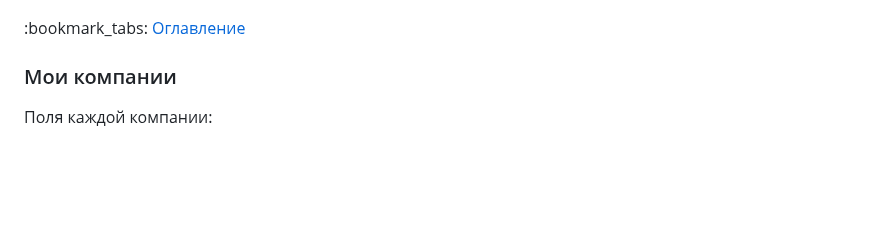
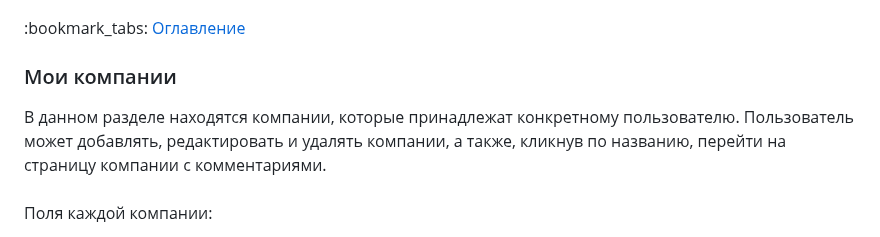
Before and after one commit to KetrinDorofeeva/togolden, a Markdown page: README.md, the part around the change. Rendered like a GitHub page; blank space fills up the shorter version.

```diff
--- a/README.md
+++ b/README.md
@@ -1368,6 +1368,8 @@ https://user-images.githubusercontent.com/93386515/222397061-e0570ffa-2dc1-4afe-
 :bookmark_tabs: <a href = "#table-of-contents">Оглавление</a>
 
 ### <p id = "my-company">Мои компании</p>
+В данном разделе находятся компании, которые принадлежат конкретному пользователю. Пользователь может добавлять, редактировать и удалять компании, а также, кликнув по названию, перейти на страницу компании с комментариями.
+<br><br>
 Поля каждой компании:
 1) Название;
 2) ИНН;
```
